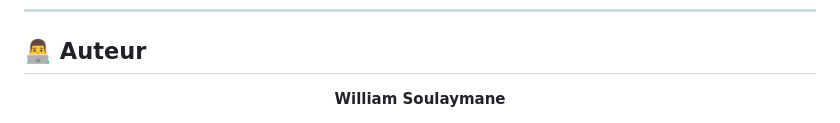
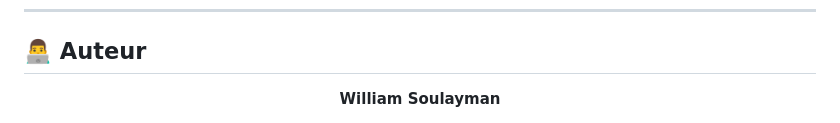
Before and after one commit to faceoff2003/hairbnb, a Markdown page: README.md, the part around one of its changes. Drawn GitHub-style.

```diff
--- a/README.md
+++ b/README.md
@@ -543,5 +543,5 @@ Distribué sous la licence MIT. Voir `LICENSE` pour plus d'informations.
 
 <div align="center">
 
-**William Soulaymane**
+**William Soulayman**
 
```
Also changed, not shown: other parts of README.md (+1 -2 lines).
